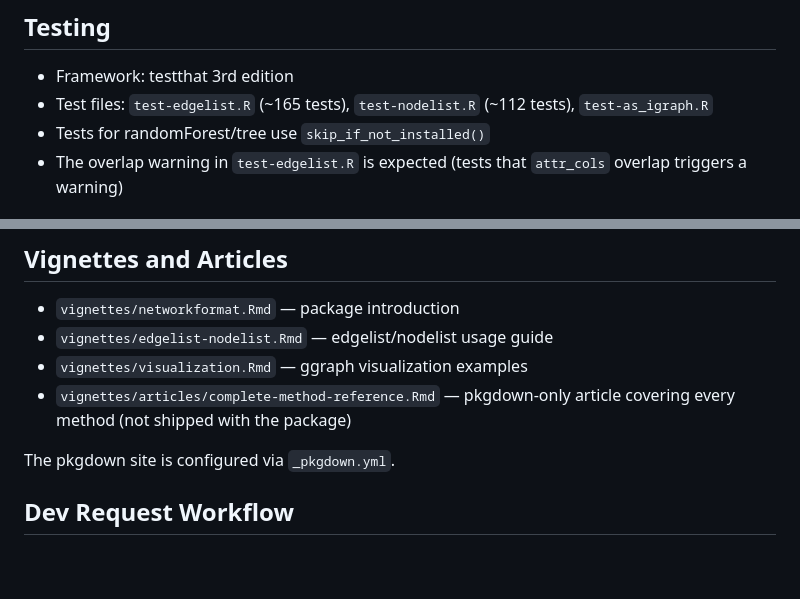
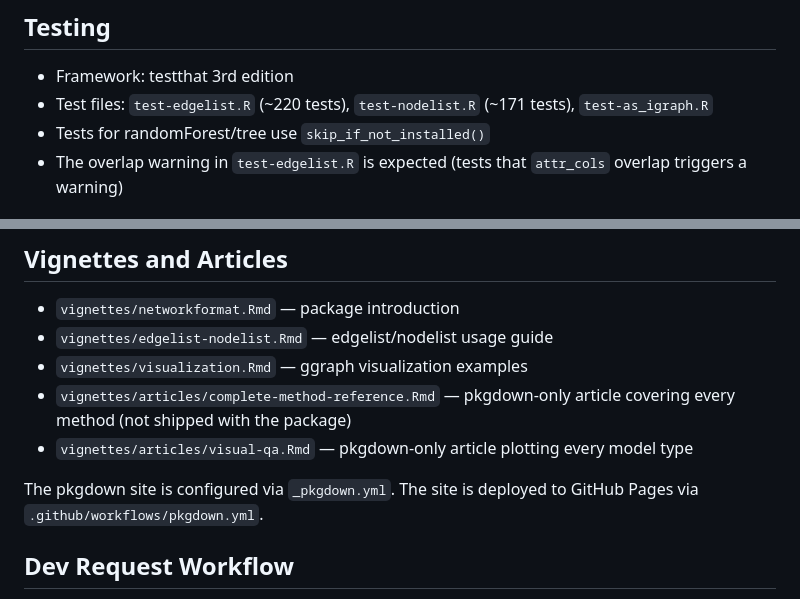
Before and after one commit to jesseabrandt/networkformat, a Markdown page: CLAUDE.md, 2 parts joined by grey strips. Drawn GitHub-style; blank space fills up the shorter version.

Commit message:
Update CLAUDE.md test counts and add visual-qa article listing
Co-Authored-By: Claude Opus 4.6 <noreply@anthropic.com>

```diff
--- a/CLAUDE.md
+++ b/CLAUDE.md
@@ -116,7 +116,7 @@ Each S3 method lives in its own file: `R/edgelist.R` (generic), `R/edgelist.data
 ## Testing
 
 - Framework: testthat 3rd edition
-- Test files: `test-edgelist.R` (~165 tests), `test-nodelist.R` (~112 tests), `test-as_igraph.R`
+- Test files: `test-edgelist.R` (~220 tests), `test-nodelist.R` (~171 tests), `test-as_igraph.R`
 - Tests for randomForest/tree use `skip_if_not_installed()`
 - The overlap warning in `test-edgelist.R` is expected (tests that `attr_cols` overlap triggers a warning)
 
@@ -131,8 +131,9 @@ Each S3 method lives in its own file: `R/edgelist.R` (generic), `R/edgelist.data
 - `vignettes/edgelist-nodelist.Rmd` — edgelist/nodelist usage guide
 - `vignettes/visualization.Rmd` — ggraph visualization examples
 - `vignettes/articles/complete-method-reference.Rmd` — pkgdown-only article covering every method (not shipped with the package)
+- `vignettes/articles/visual-qa.Rmd` — pkgdown-only article plotting every model type
 
-The pkgdown site is configured via `_pkgdown.yml`.
+The pkgdown site is configured via `_pkgdown.yml`. The site is deployed to GitHub Pages via `.github/workflows/pkgdown.yml`.
 
 ## Dev Request Workflow
 
```
